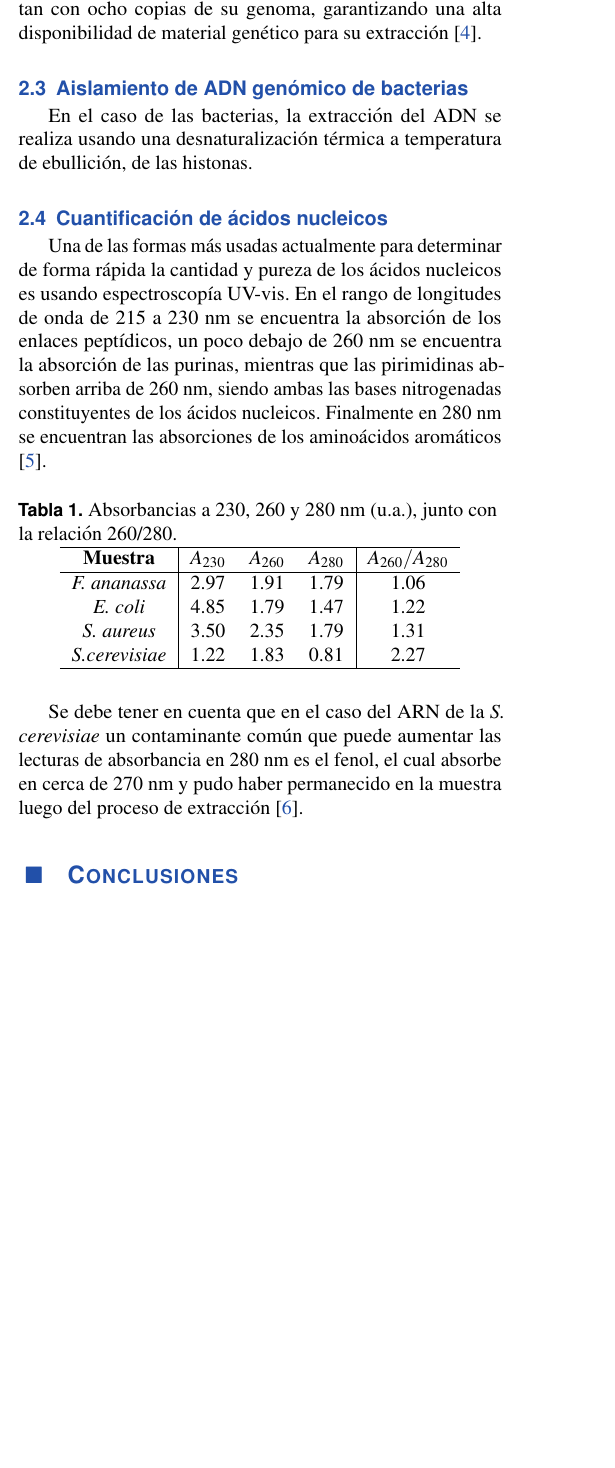
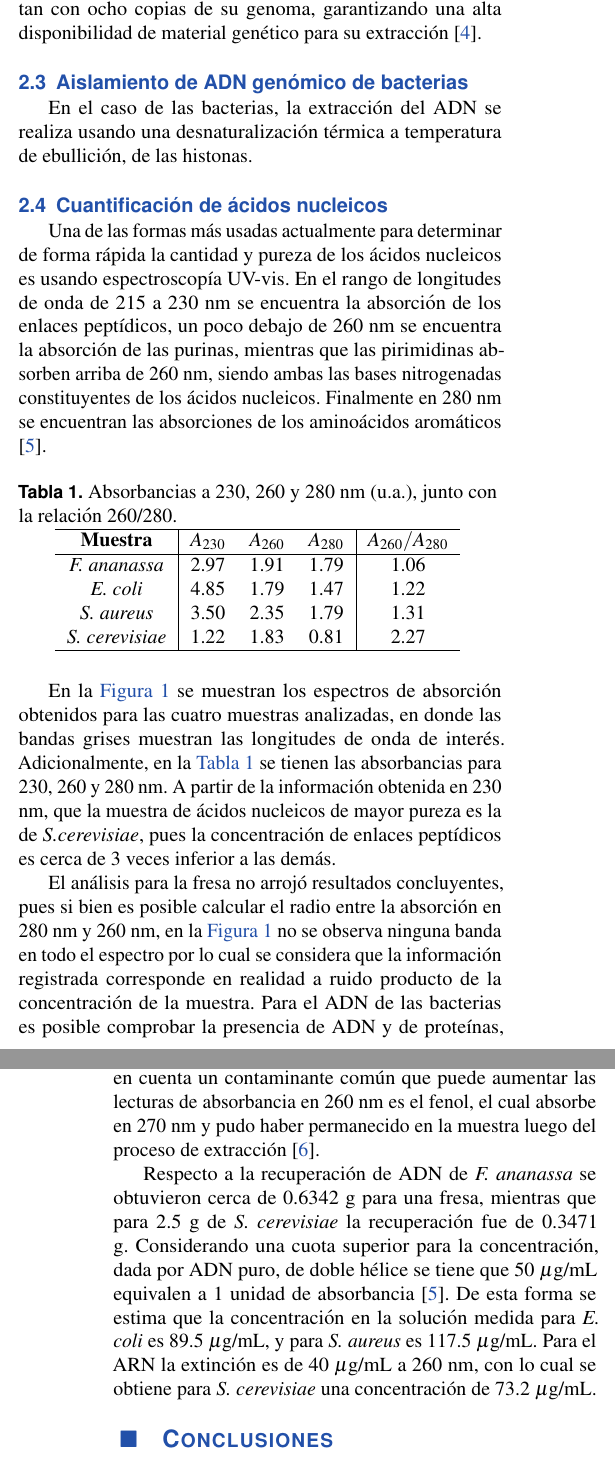
Before and after one commit to jsbarbosa/bioquimica, a LaTeX document (4-ADN/informe.tex): part of one column of page 1 of 2 before the commit and two parts of the columns of pages 1 and 2 of 2 after it, the two joined at a grey line, cut so that both start at the same text, the shorter picture padded with empty space. Compiled offline with pdfLaTeX.

Commit message:
conclusiones left

```diff
--- a/4-ADN/informe.tex
+++ b/4-ADN/informe.tex
@@ -88,6 +88,7 @@
 		\centering
 		\includegraphics[width=\linewidth]{plots}
 		\caption{Absorbancias obtenidas para las distintas muestras en funci\'on de la longitud de onda.}
+		\label{fig}
 	\end{figure*}
 
 	\begin{table}[h]
@@ -100,12 +101,19 @@
 			\textit{F. ananassa} & 2.97 & 1.91 & 1.79 & 1.06 \\
 			\textit{E. coli} & 4.85 & 1.79 & 1.47 & 1.22 \\
 			\textit{S. aureus} & 3.50 & 2.35 & 1.79 & 1.31 \\
-			\textit{S.cerevisiae} & 1.22 & 1.83 & 0.81 & 2.27 \\
+			\textit{S. cerevisiae} & 1.22 & 1.83 & 0.81 & 2.27 \\
 			\hline
 		\end{tabular}
+		\label{tb}
 	\end{table}
 
-	Se debe tener en cuenta que en el caso del ARN de la \textit{S. cerevisiae} un contaminante com\'un que puede aumentar las lecturas de absorbancia en 280 nm es el fenol, el cual absorbe en cerca de 270 nm y pudo haber permanecido en la muestra luego del proceso de extracci\'on \cite{toni2018optimization}.
+	En la \autoref{fig} se muestran los espectros de absorción obtenidos para las cuatro muestras analizadas, en donde las bandas grises muestran las longitudes de onda de interés. Adicionalmente, en la \autoref{tb} se tienen las absorbancias para 230, 260 y 280 nm. A partir de la información obtenida en 230 nm, que la muestra de ácidos nucleicos de mayor pureza es la de \textit{S.cerevisiae}, pues la concentración de enlaces peptídicos es cerca de 3 veces inferior a las demás.
+
+	El análisis para la fresa no arrojó resultados concluyentes, pues si bien es posible calcular el radio entre la absorción en 280 nm y 260 nm, en la \autoref{fig} no se observa ninguna banda en todo el espectro por lo cual se considera que la información registrada corresponde en realidad a ruido producto de la concentración de la muestra. Para el ADN de las bacterias es posible comprobar la presencia de ADN y de proteínas, pues se espera que a mayor concentración de proteínas en la solución aumente la absorbancia en 280 nm, disminuyendo el valor de $A_{260} / A_{280}$. Esto además es confirmado al considerar la absorción a 230 nm, la cual es considerablemente alta, mostrando que si bien la extracción del ADN fue exitosa en ambas bacterias, la separación de los ácidos nucleicos y las proteínas no fue idónea.
+
+	Finalmente, para la muestra de ARN de \textit{S. cerevisiae} se obtuvieron los mejores resultados, a pesar que se registró un valor superior a 2 para la relación $A_{260} / A_{280}$, se debe tener en cuenta un contaminante com\'un que puede aumentar las lecturas de absorbancia en 260 nm es el fenol, el cual absorbe en 270 nm y pudo haber permanecido en la muestra luego del proceso de extracci\'on \cite{toni2018optimization}.
+
+	Respecto a la recuperación de ADN de \textit{F. ananassa} se obtuvieron cerca de 0.6342 g para una fresa, mientras que para 2.5 g de \textit{S. cerevisiae} la recuperación fue de 0.3471 g. Considerando una cuota superior para la concentración, dada por ADN puro, de doble hélice se tiene que 50 $\mu$g/mL equivalen a 1 unidad de absorbancia \cite{sambrook2001molecular}. De esta forma se estima que la concentración en la solución medida para \textit{E. coli} es 89.5 $\mu$g/mL, y para \textit{S. aureus} es 117.5 $\mu$g/mL. Para el ARN la extinción es de 40 $\mu$g/mL a 260 nm, con lo cual se obtiene para \textit{S. cerevisiae} una concentración de 73.2 $\mu$g/mL.
 \section{Conclusiones}
 
 %----------------------------------------------------------------------------------------
```
Also changed, not shown: 4-ADN/informe.pdf.
